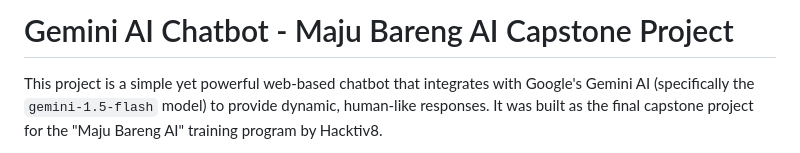
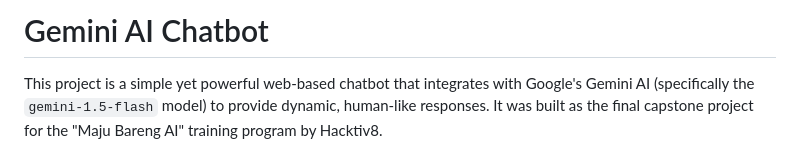
Before and after one commit to thrilfadilh/gemini-chatbot-api, a Markdown page: README.md, the part around the change. Rendered like a GitHub page.

```diff
--- a/README.md
+++ b/README.md
@@ -1,4 +1,4 @@
-# Gemini AI Chatbot - Maju Bareng AI Capstone Project
+# Gemini AI Chatbot
 
 This project is a simple yet powerful web-based chatbot that integrates with Google's Gemini AI (specifically the `gemini-1.5-flash` model) to provide dynamic, human-like responses. It was built as the final capstone project for the "Maju Bareng AI" training program by Hacktiv8.
 
```
